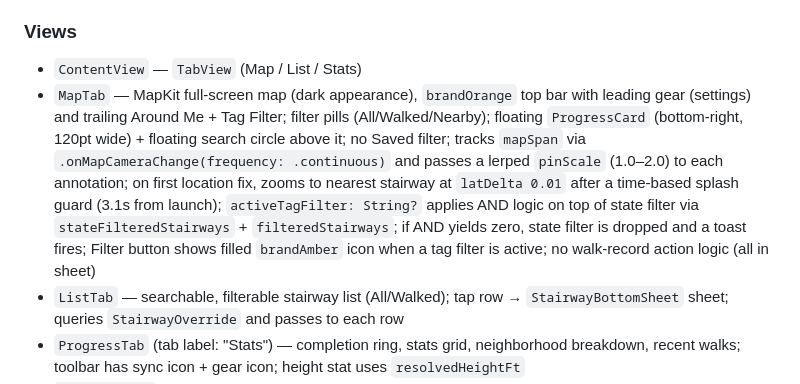
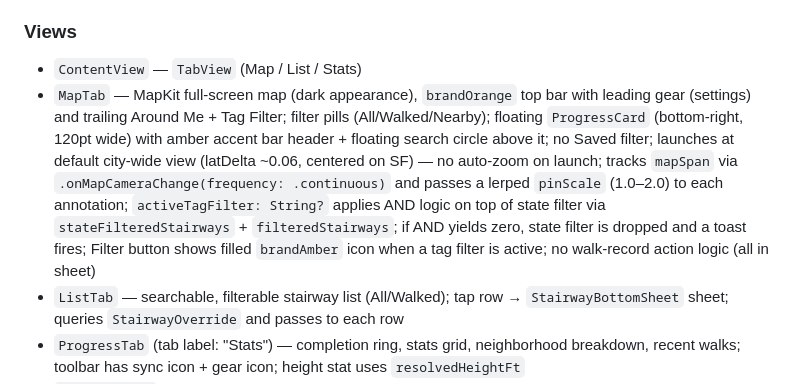
Before and after one commit to o4dvasq/sf-stairways, a Markdown page: docs/ARCHITECTURE.md, the part around the change. Rendered like a GitHub page.

Commit message:
docs: update ARCHITECTURE.md — remove stale launch-zoom reference, update MapTab description
Co-Authored-By: Claude Sonnet 4.6 <noreply@anthropic.com>

```diff
--- a/docs/ARCHITECTURE.md
+++ b/docs/ARCHITECTURE.md
@@ -152,7 +152,7 @@ For any stat display (stair count, height): use `StairwayOverride` value if non-
 ### Views
 
 - `ContentView` — `TabView` (Map / List / Stats)
-- `MapTab` — MapKit full-screen map (dark appearance), `brandOrange` top bar with leading gear (settings) and trailing Around Me + Tag Filter; filter pills (All/Walked/Nearby); floating `ProgressCard` (bottom-right, 120pt wide) + floating search circle above it; no Saved filter; tracks `mapSpan` via `.onMapCameraChange(frequency: .continuous)` and passes a lerped `pinScale` (1.0–2.0) to each annotation; on first location fix, zooms to nearest stairway at `latDelta 0.01` after a time-based splash guard (3.1s from launch); `activeTagFilter: String?` applies AND logic on top of state filter via `stateFilteredStairways` + `filteredStairways`; if AND yields zero, state filter is dropped and a toast fires; Filter button shows filled `brandAmber` icon when a tag filter is active; no walk-record action logic (all in sheet)
+- `MapTab` — MapKit full-screen map (dark appearance), `brandOrange` top bar with leading gear (settings) and trailing Around Me + Tag Filter; filter pills (All/Walked/Nearby); floating `ProgressCard` (bottom-right, 120pt wide) with amber accent bar header + floating search circle above it; no Saved filter; launches at default city-wide view (latDelta ~0.06, centered on SF) — no auto-zoom on launch; tracks `mapSpan` via `.onMapCameraChange(frequency: .continuous)` and passes a lerped `pinScale` (1.0–2.0) to each annotation; `activeTagFilter: String?` applies AND logic on top of state filter via `stateFilteredStairways` + `filteredStairways`; if AND yields zero, state filter is dropped and a toast fires; Filter button shows filled `brandAmber` icon when a tag filter is active; no walk-record action logic (all in sheet)
 - `ListTab` — searchable, filterable stairway list (All/Walked); tap row → `StairwayBottomSheet` sheet; queries `StairwayOverride` and passes to each row
 - `ProgressTab` (tab label: "Stats") — completion ring, stats grid, neighborhood breakdown, recent walks; toolbar has sync icon + gear icon; height stat uses `resolvedHeightFt`
 - `SettingsView` — sheet from gear icon in ProgressTab toolbar; Account section (Sign in with Apple / signed-in state + Sign Out); iCloud Sync section (mirrors sync status); Walking section (Hard Mode toggle + HealthKit auth status row — green "Authorized" / amber "Not Authorized" + "Request Permission" button; checks `isAuthorized()` via `.task`)
```
